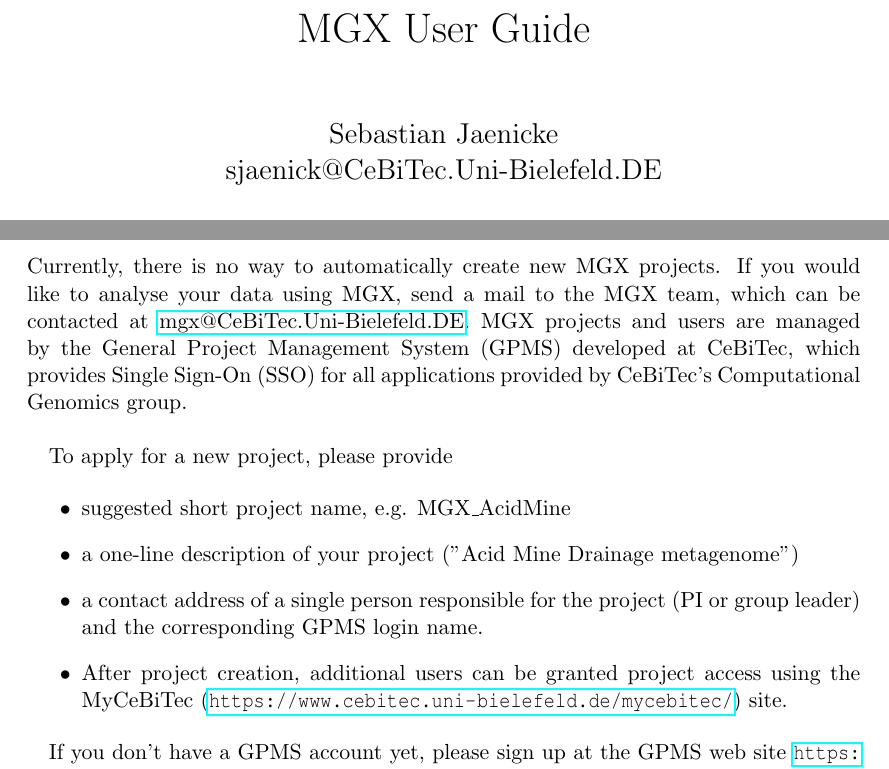
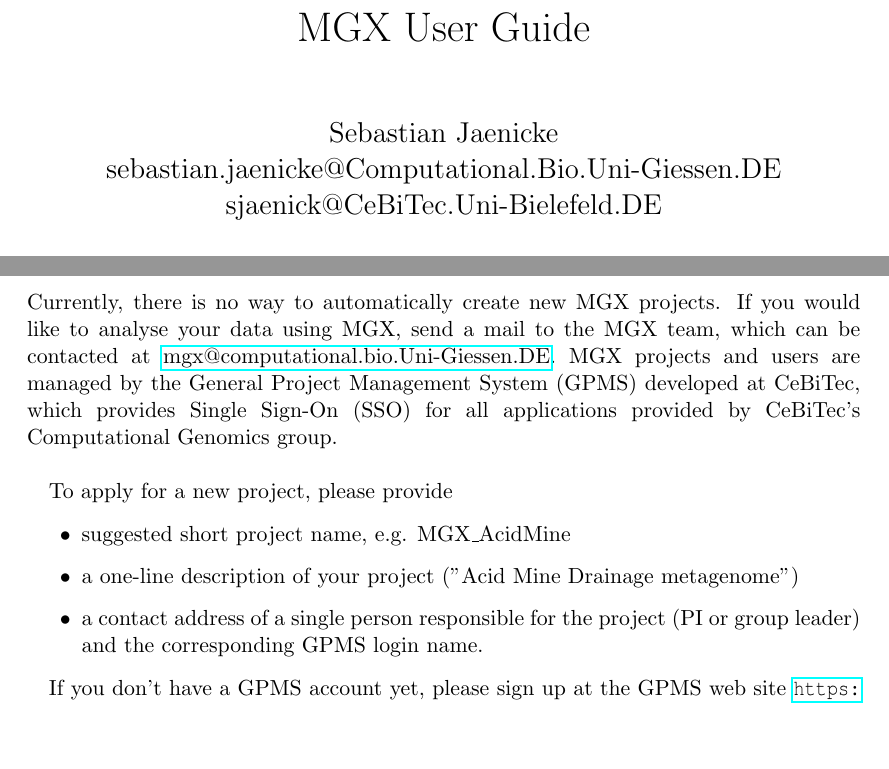
Before and after one commit to MGX-metagenomics/userguide, a LaTeX book (main.tex, which reads using.tex): two parts of pages 1 and 7 of 51, joined at a grey line, cut so that both start at the same text, the shorter picture padded with empty space. Compiled offline with pdfLaTeX.

Commit message:
update contact mail adresses, remove mycebitec

```diff
--- a/main.tex
+++ b/main.tex
@@ -60,7 +60,7 @@
 \fi
 
 \title{MGX User Guide}
-\author{Sebastian Jaenicke\\sjaenick@CeBiTec.Uni-Bielefeld.DE}
+\author{Sebastian Jaenicke\\sebastian.jaenicke@Computational.Bio.Uni-Giessen.DE\\sjaenick@CeBiTec.Uni-Bielefeld.DE}
 
 \begin{document}
 \frontmatter
--- a/using.tex
+++ b/using.tex
@@ -7,7 +7,7 @@
 
 Currently, there is no way to automatically create new MGX projects. If you would like to
 analyse your data using MGX, send a mail to the MGX team, which can be contacted at
-\href{mailto:mgx@CeBiTec.Uni-Bielefeld.DE}{mgx@CeBiTec.Uni-Bielefeld.DE}. MGX projects
+\href{mailto:mgx@computational.bio.Uni-Giessen.DE}{mgx@computational.bio.Uni-Giessen.DE}. MGX projects
 and users are managed by the General Project Management System (GPMS) developed at CeBiTec,
 which provides Single Sign-On (SSO) for all applications provided by CeBiTec's Computational
 Genomics group.\\
@@ -19,8 +19,8 @@
   \item a \textit{one-line description} of your project (''Acid Mine Drainage metagenome'')
   \item a \textit{contact address} of a single person responsible for the project (PI or group leader)
 and the corresponding GPMS login name.
-  \item After project creation, additional users can be granted project access using
-the MyCeBiTec (\url{https://www.cebitec.uni-bielefeld.de/mycebitec/}) site.
+%  \item After project creation, additional users can be granted project access using
+%the MyCeBiTec (\url{https://www.cebitec.uni-bielefeld.de/mycebitec/}) site.
 \end{itemize}
 
 If you don't have a GPMS account yet, please sign up at the GPMS web site \url{https://www.cebitec.uni-bielefeld.de/gpms/}.
```
